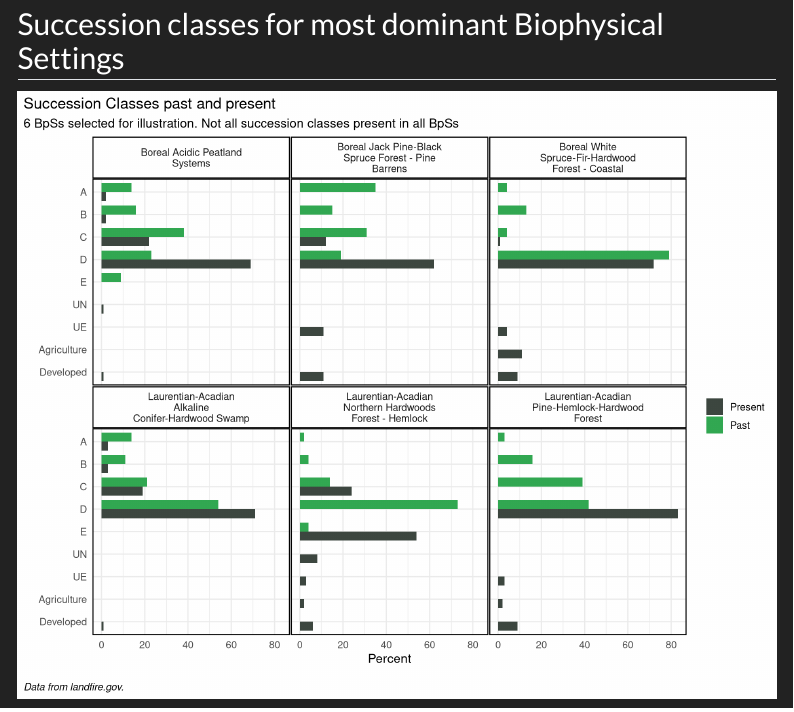
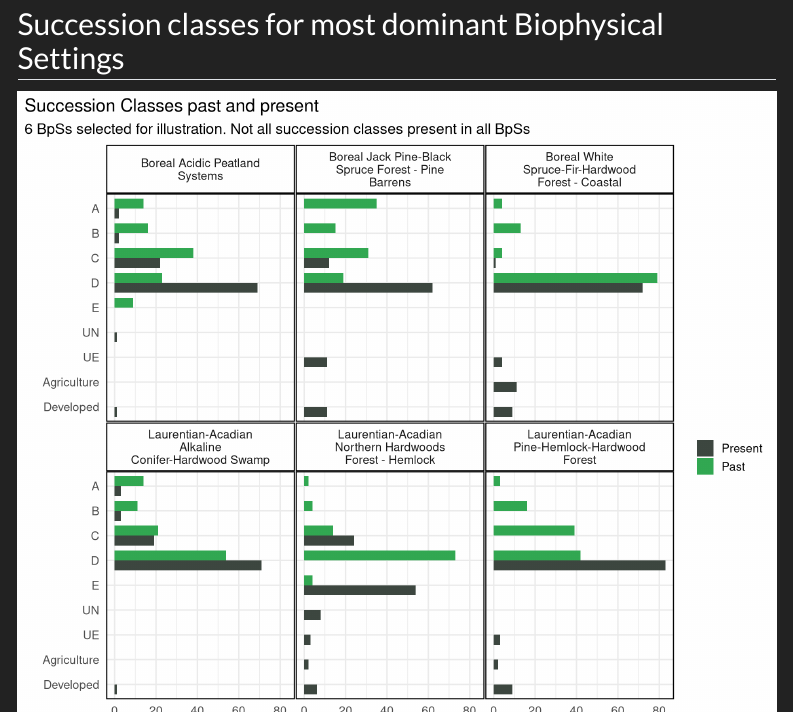
Before and after one commit to rswaty/haiwatha2023, a Quarto document (comparing.qmd): the page in a window 1100 px wide, from 1550 px down. Rendered offline with R 4.5, knitr and Pandoc in place of Quarto, with nearby package versions; some code elsewhere in the file could not run offline; menus at the side of the page are left out.

Commit message:
trying to fix evh chart height

````diff
--- a/comparing.qmd
+++ b/comparing.qmd
@@ -97,7 +97,7 @@ htmlwidgets::saveWidget(chord,
 
 
 
-```{r scls chart, echo=FALSE, message=FALSE, warning=FALSE, fig.width=10, fig.height=8}
+```{r scls chart, echo=FALSE, message=FALSE, warning=FALSE, fig.width=10, fig.height=9}
 
 BPS_SCLS2 <- read.csv("data/bpsScls2.csv")
 
@@ -140,7 +140,7 @@ sclasplot <-
     caption = "\nData from landfire.gov.",
     x = "",
     y = "Percent")+
-  theme_minimal(base_size = 12)+
+  theme_minimal(base_size = 14)+
   theme(plot.caption = element_text(hjust = 0, face= "italic"), #Default is hjust=1
         plot.title.position = "plot", #NEW parameter. Apply for subtitle too.
         plot.caption.position =  "plot") +
````
Also changed, not shown: present.qmd (+2 -2 lines), chord.html, docs/search.json, 5 other files.
